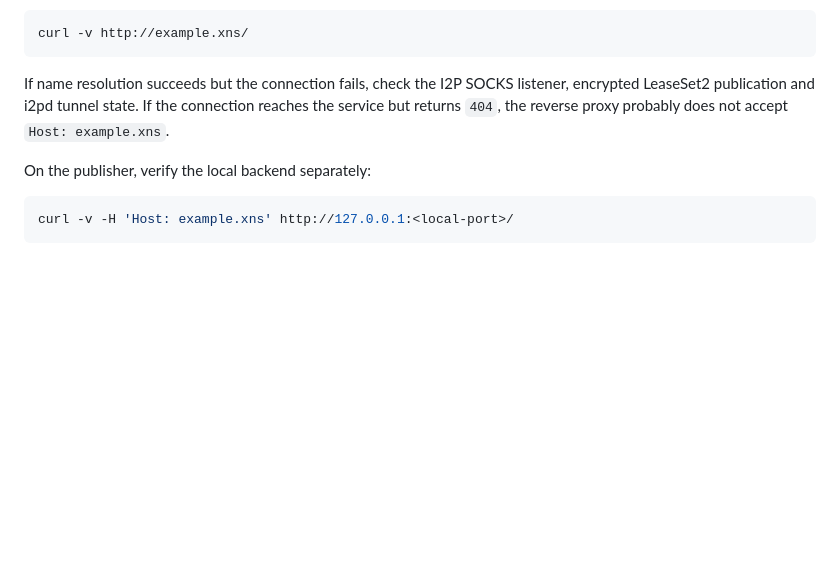
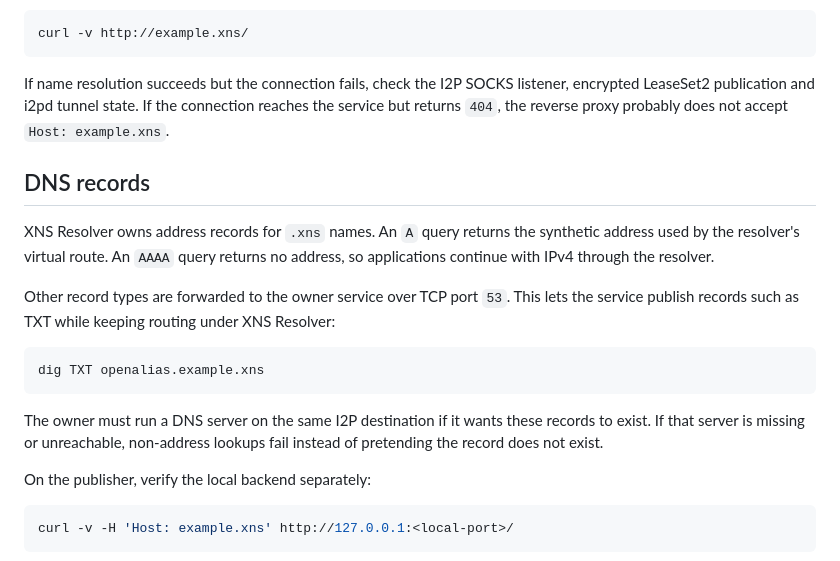
Before and after one commit to exilens/xns.rocks, a Markdown page: docs/6-xns-and-i2p/7-using-xns-names.md, the part around the change. Drawn GitHub-style; blank space fills up the shorter version.

Commit message:
delegate non-address DNS records to name owners

````diff
--- a/docs/6-xns-and-i2p/7-using-xns-names.md
+++ b/docs/6-xns-and-i2p/7-using-xns-names.md
@@ -73,6 +73,18 @@ curl -v http://example.xns/
 
 If name resolution succeeds but the connection fails, check the I2P SOCKS listener, encrypted LeaseSet2 publication and i2pd tunnel state. If the connection reaches the service but returns `404`, the reverse proxy probably does not accept `Host: example.xns`.
 
+## DNS records
+
+XNS Resolver owns address records for `.xns` names. An `A` query returns the synthetic address used by the resolver's virtual route. An `AAAA` query returns no address, so applications continue with IPv4 through the resolver.
+
+Other record types are forwarded to the owner service over TCP port `53`. This lets the service publish records such as TXT while keeping routing under XNS Resolver:
+
+```sh
+dig TXT openalias.example.xns
+```
+
+The owner must run a DNS server on the same I2P destination if it wants these records to exist. If that server is missing or unreachable, non-address lookups fail instead of pretending the record does not exist.
+
 On the publisher, verify the local backend separately:
 
 ```sh
````
Also changed, not shown: docs/5-xns-and-tor/7-using-xns-names.md (+12 -0 lines).
